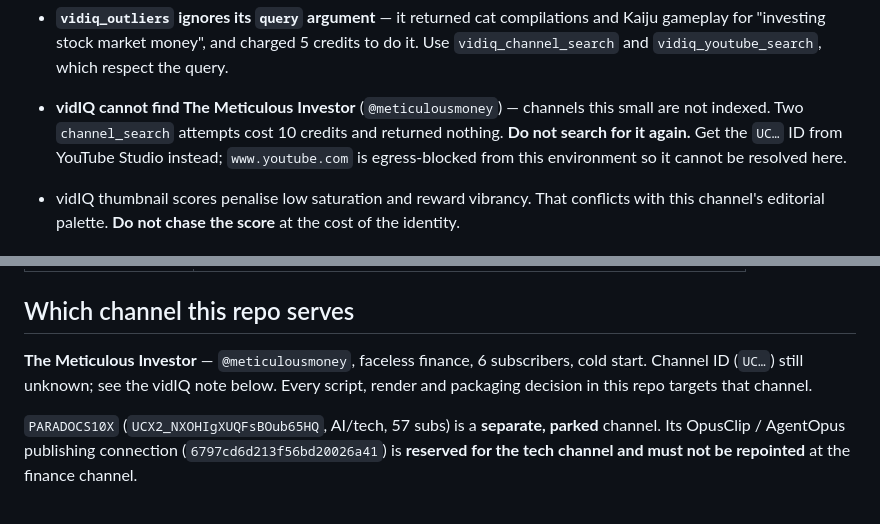
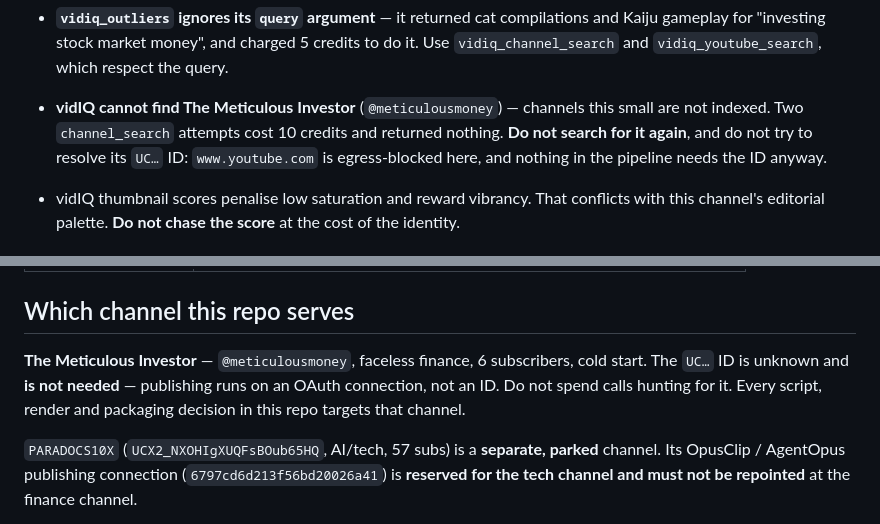
Before and after one commit to helloabyss/helloabyss, a Markdown page: CLAUDE.md, 2 parts joined by grey strips. Drawn GitHub-style.

```diff
--- a/CLAUDE.md
+++ b/CLAUDE.md
@@ -86,8 +86,8 @@ being wrong made the channel avoid tools it could afford.**
   `vidiq_channel_search` and `vidiq_youtube_search`, which respect the query.
 - **vidIQ cannot find The Meticulous Investor** (`@meticulousmoney`) — channels this small are
   not indexed. Two `channel_search` attempts cost 10 credits and returned nothing. **Do not
-  search for it again.** Get the `UC…` ID from YouTube Studio instead; `www.youtube.com` is
-  egress-blocked from this environment so it cannot be resolved here.
+  search for it again**, and do not try to resolve its `UC…` ID: `www.youtube.com` is
+  egress-blocked here, and nothing in the pipeline needs the ID anyway.
 - vidIQ thumbnail scores penalise low saturation and reward vibrancy. That conflicts with
   this channel's editorial palette. **Do not chase the score** at the cost of the identity.
 
@@ -109,7 +109,8 @@ Channel-level documents:
 ## Which channel this repo serves
 
 **The Meticulous Investor** — `@meticulousmoney`, faceless finance, 6 subscribers, cold start.
-Channel ID (`UC…`) still unknown; see the vidIQ note below. Every script,
+The `UC…` ID is unknown and **is not needed** — publishing runs on an OAuth connection, not an
+ID. Do not spend calls hunting for it. Every script,
 render and packaging decision in this repo targets that channel.
 
 `PARADOCS10X` (`UCX2_NXOHIgXUQFsBOub65HQ`, AI/tech, 57 subs) is a **separate, parked** channel.
```
Also changed, not shown: GROWTH-PLAN.md (+19 -8 lines).
